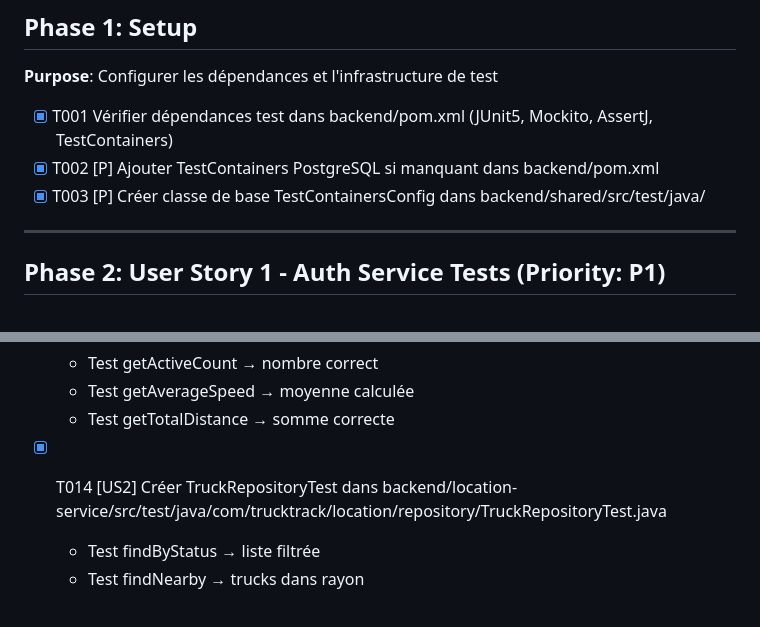
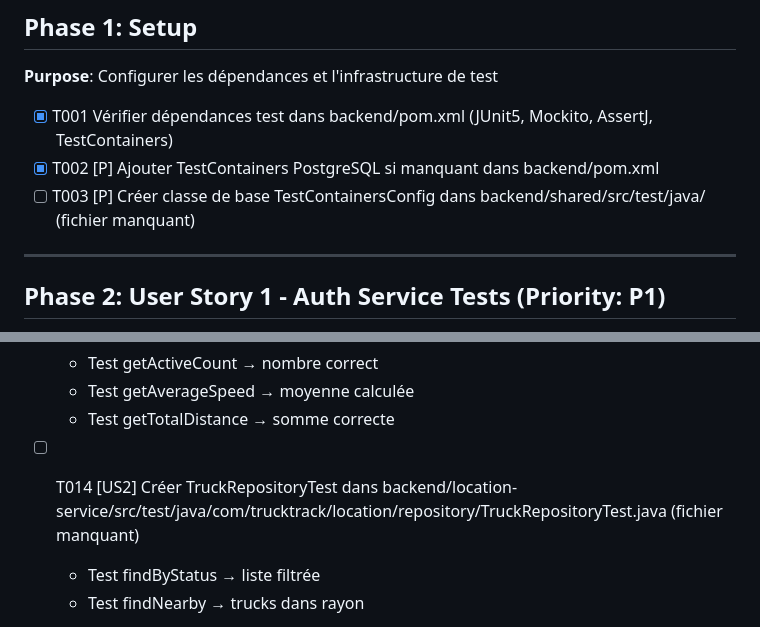
Before and after one commit to salimomrani/trucktrack, a Markdown page: specs/013-backend-tests/tasks.md, 2 parts joined by grey strips. Rendered like a GitHub page.

```diff
--- a/specs/013-backend-tests/tasks.md
+++ b/specs/013-backend-tests/tasks.md
@@ -16,7 +16,7 @@
 
 - [x] T001 Vérifier dépendances test dans backend/pom.xml (JUnit5, Mockito, AssertJ, TestContainers)
 - [x] T002 [P] Ajouter TestContainers PostgreSQL si manquant dans backend/pom.xml
-- [x] T003 [P] Créer classe de base TestContainersConfig dans backend/shared/src/test/java/
+- [ ] T003 [P] Créer classe de base TestContainersConfig dans backend/shared/src/test/java/ (fichier manquant)
 
 ---
 
@@ -98,7 +98,7 @@
   - Test getAverageSpeed → moyenne calculée
   - Test getTotalDistance → somme correcte
 
-- [x] T014 [US2] Créer TruckRepositoryTest dans backend/location-service/src/test/java/com/trucktrack/location/repository/TruckRepositoryTest.java
+- [ ] T014 [US2] Créer TruckRepositoryTest dans backend/location-service/src/test/java/com/trucktrack/location/repository/TruckRepositoryTest.java (fichier manquant)
   - Test findByStatus → liste filtrée
   - Test findNearby → trucks dans rayon
 
```
Also changed, not shown: specs/001-gps-live-tracking/tasks.md (+2 -2 lines), specs/014-frontend-tests/tasks.md (+30 -30 lines).
